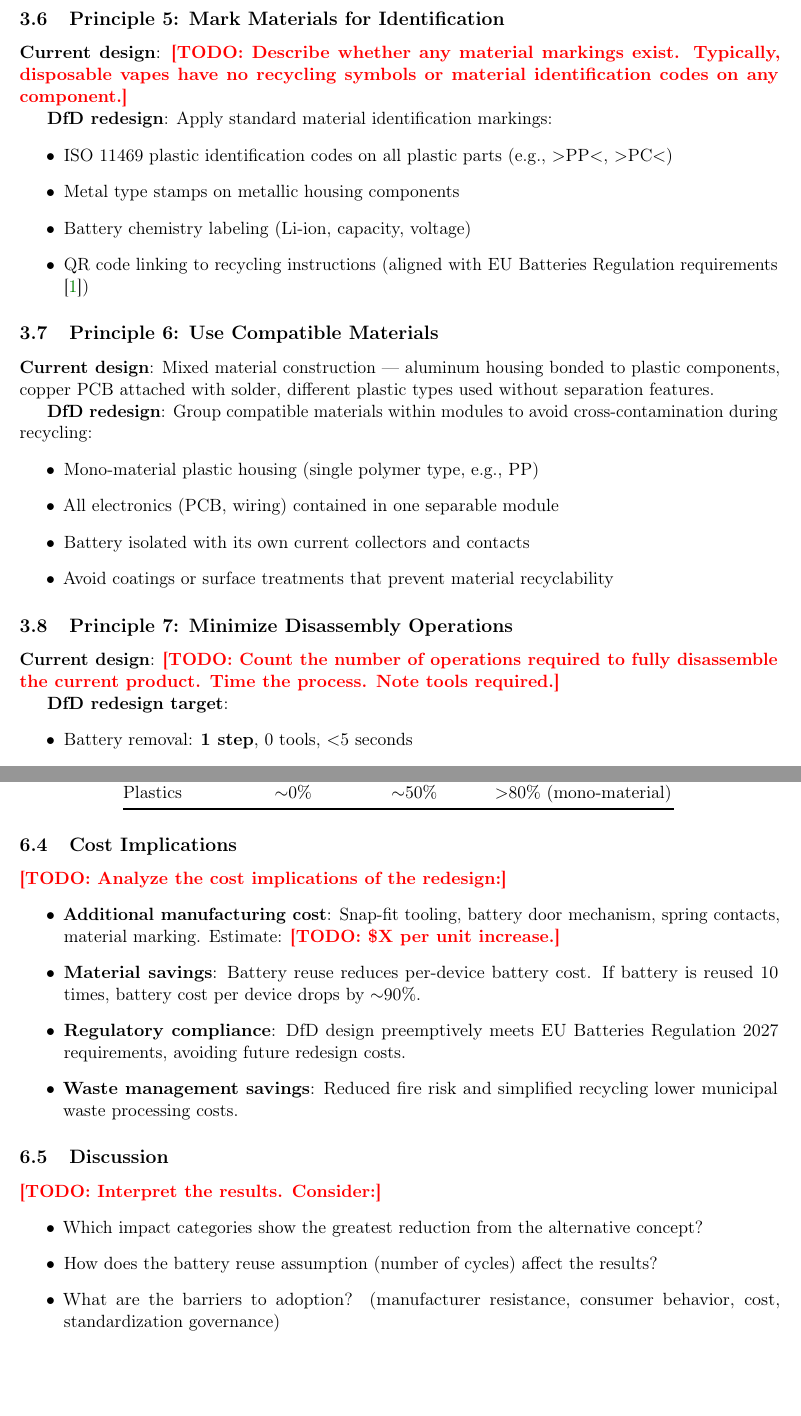
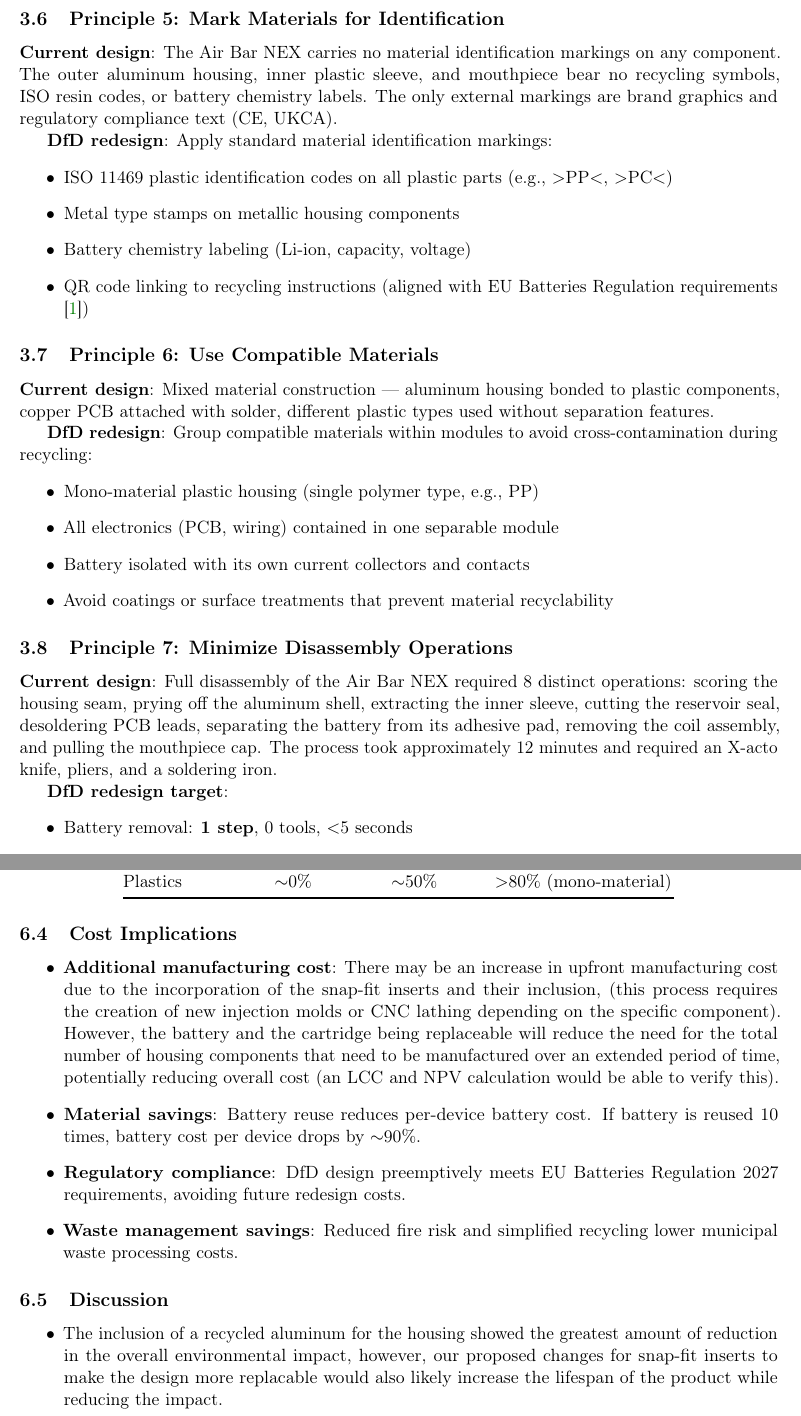
Before and after one commit to georgc4/ecig-dfd-deliverable, a LaTeX document (main.tex, which reads sections/03_dfd_analysis.tex, sections/06_results.tex): two parts of pages 9 and 24 of 27, joined at a grey line, cut so that both start at the same text, the shorter picture padded with empty space. Compiled offline with pdfLaTeX.

Commit message:
update 10:13pm

```diff
--- a/sections/03_dfd_analysis.tex
+++ b/sections/03_dfd_analysis.tex
@@ -47,7 +47,7 @@ This modular architecture allows each module to be directed to the appropriate r
 
 \subsection{Principle 5: Mark Materials for Identification}
 
-\textbf{Current design}: \todo{Describe whether any material markings exist. Typically, disposable vapes have no recycling symbols or material identification codes on any component.}
+\textbf{Current design}: The Air Bar NEX carries no material identification markings on any component. The outer aluminum housing, inner plastic sleeve, and mouthpiece bear no recycling symbols, ISO resin codes, or battery chemistry labels. The only external markings are brand graphics and regulatory compliance text (CE, UKCA).
 
 \textbf{DfD redesign}: Apply standard material identification markings:
 \begin{itemize}
@@ -71,7 +71,7 @@ This modular architecture allows each module to be directed to the appropriate r
 
 \subsection{Principle 7: Minimize Disassembly Operations}
 
-\textbf{Current design}: \todo{Count the number of operations required to fully disassemble the current product. Time the process. Note tools required.}
+\textbf{Current design}: Full disassembly of the Air Bar NEX required 8 distinct operations: scoring the housing seam, prying off the aluminum shell, extracting the inner sleeve, cutting the reservoir seal, desoldering PCB leads, separating the battery from its adhesive pad, removing the coil assembly, and pulling the mouthpiece cap. The process took approximately 12 minutes and required an X-acto knife, pliers, and a soldering iron.
 
 \textbf{DfD redesign target}:
 \begin{itemize}
--- a/sections/06_results.tex
+++ b/sections/06_results.tex
@@ -70,9 +70,8 @@ Plastics         & $\sim$0\% & $\sim$50\% & $>$80\% (mono-material) \\
 
 \subsection{Cost Implications}
 
-\todo{Analyze the cost implications of the redesign:}
 \begin{itemize}
-    \item \textbf{Additional manufacturing cost}: Snap-fit tooling, battery door mechanism, spring contacts, material marking. Estimate: \todo{\$X per unit increase.}
+    \item \textbf{Additional manufacturing cost}: There may be an increase in upfront manufacturing cost due to the incorporation of the snap-fit inserts and their inclusion, (this process requires the creation of new injection molds or CNC lathing depending on the specific component). However, the battery and the cartridge being replaceable will reduce the need for the total number of housing components that need to be manufactured over an extended period of time, potentially reducing overall cost (an LCC and NPV calculation would be able to verify this).
     \item \textbf{Material savings}: Battery reuse reduces per-device battery cost. If battery is reused 10 times, battery cost per device drops by $\sim$90\%.
     \item \textbf{Regulatory compliance}: DfD design preemptively meets EU Batteries Regulation 2027 requirements, avoiding future redesign costs.
     \item \textbf{Waste management savings}: Reduced fire risk and simplified recycling lower municipal waste processing costs.
@@ -80,12 +79,11 @@ Plastics         & $\sim$0\% & $\sim$50\% & $>$80\% (mono-material) \\
 
 \subsection{Discussion}
 
-\todo{Interpret the results. Consider:}
+
 \begin{itemize}
-    \item Which impact categories show the greatest reduction from the alternative concept?
-    \item How does the battery reuse assumption (number of cycles) affect the results?
-    \item What are the barriers to adoption? (manufacturer resistance, consumer behavior, cost, standardization governance)
-    \item How does this compare to the outright ban approach (UK, Australia)?
-    \item What role does the EU Batteries Regulation play as a forcing function?
+    \item The inclusion of a recycled aluminum for the housing showed the greatest amount of reduction in the overall environmental impact, however, our proposed changes for snap-fit inserts to make the design more replacable would also likely increase the lifespan of the product while reducing the impact.
+    \item Being able to replace the battery + cartridges will add to the overall use time of a product, and will increase the duration of their lifespan.
+    \item There would likely be some barriers to the adoption of this new design. Having a snap-fit design would likely require additional manufacturing steps that could add an initial upfront cost.Additionally, the implementation of a return program/QR code system will require company infrastructure to support this, (the same is true for replaceable cartridges/batteries).
+    \item This redesign would align with the recent EU Batteries Regulation, and could be a viable alternative to a total discontinuation of the product.
     \item Limitations: assumptions in LCA modeling, idealized recycling rates, consumer participation uncertainty
 \end{itemize}
```
Also changed, not shown: sections/01_introduction.tex (+1 -1 lines), sections/02_materials_processes.tex (+0 -1 lines), sections/04_lca.tex (+3 -5 lines), sections/03_dfd_analysis.tex (12 more changed lines).
